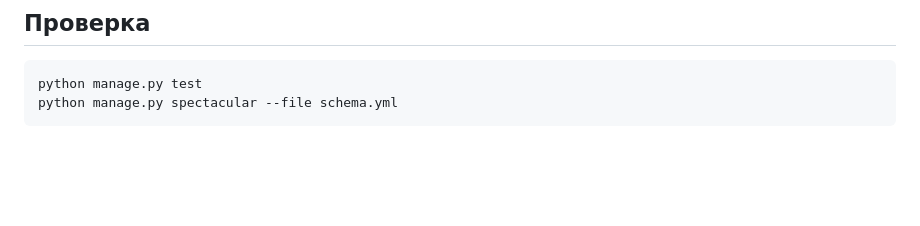
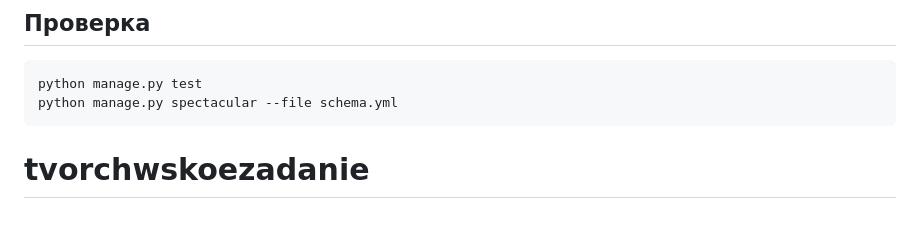
Before and after one commit to vangogyo90-sudo/tvorchwskoezadanie, a Markdown page: README.md, the part around the change. Rendered like a GitHub page; blank space fills up the shorter version.

````diff
--- a/README.md
+++ b/README.md
@@ -307,3 +307,4 @@ docker compose down
 python manage.py test
 python manage.py spectacular --file schema.yml
 ```
+# tvorchwskoezadanie
````
